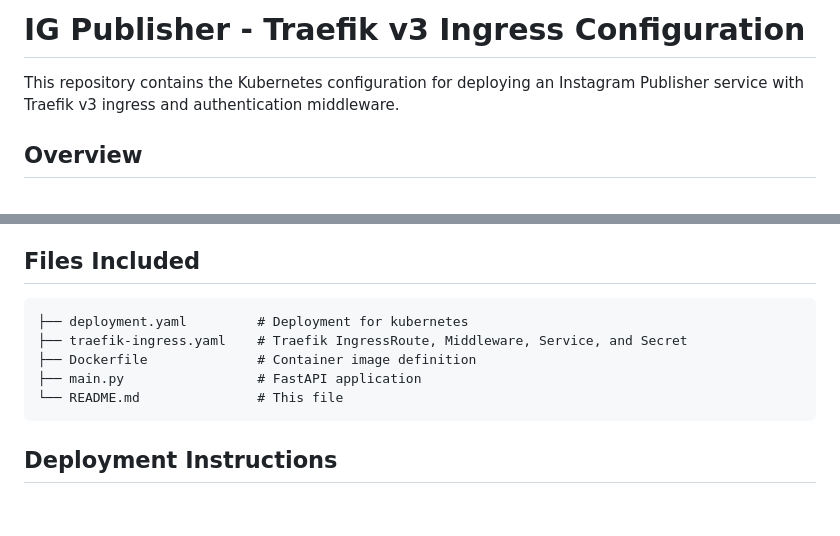
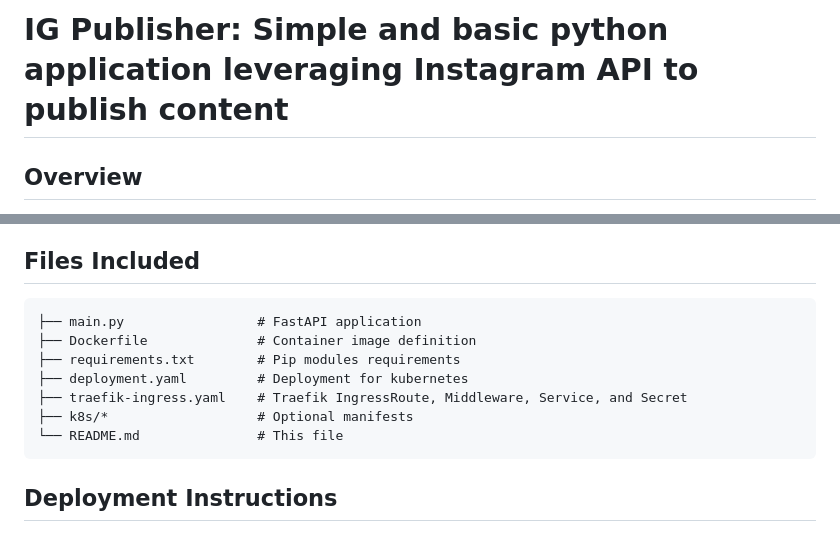
Before and after one commit to sredevopsorgagents/ig-publisher, a Markdown page: README.md, 2 parts joined by grey strips. Drawn GitHub-style; blank space fills up the shorter version.

Commit message:
Update README.md
Signed-off-by: sredevopsorgagents <sredevopsorgagents@sredevops.org>

````diff
--- a/README.md
+++ b/README.md
@@ -1,6 +1,4 @@
-# IG Publisher - Traefik v3 Ingress Configuration
-
-This repository contains the Kubernetes configuration for deploying an Instagram Publisher service with Traefik v3 ingress and authentication middleware.
+# IG Publisher: Simple and basic python application leveraging Instagram API to publish content
 
 ## Overview
 
@@ -24,10 +22,12 @@ Before deploying, ensure you have:
 ## Files Included
 
 ```
+├── main.py                 # FastAPI application
+├── Dockerfile              # Container image definition
+├── requirements.txt        # Pip modules requirements
 ├── deployment.yaml         # Deployment for kubernetes
 ├── traefik-ingress.yaml    # Traefik IngressRoute, Middleware, Service, and Secret
-├── Dockerfile              # Container image definition
-├── main.py                 # FastAPI application
+├── k8s/*                   # Optional manifests
 └── README.md               # This file
 ```
 
````
